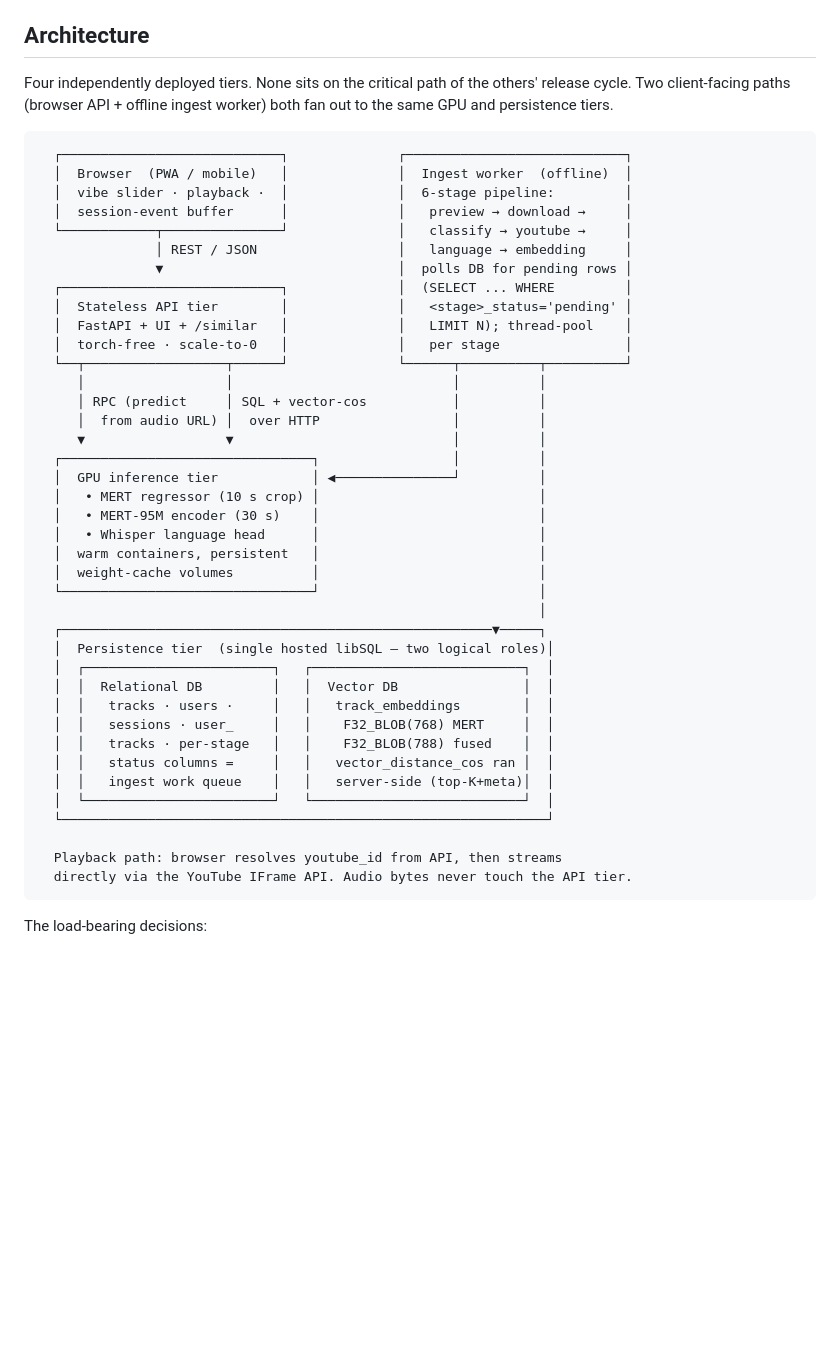
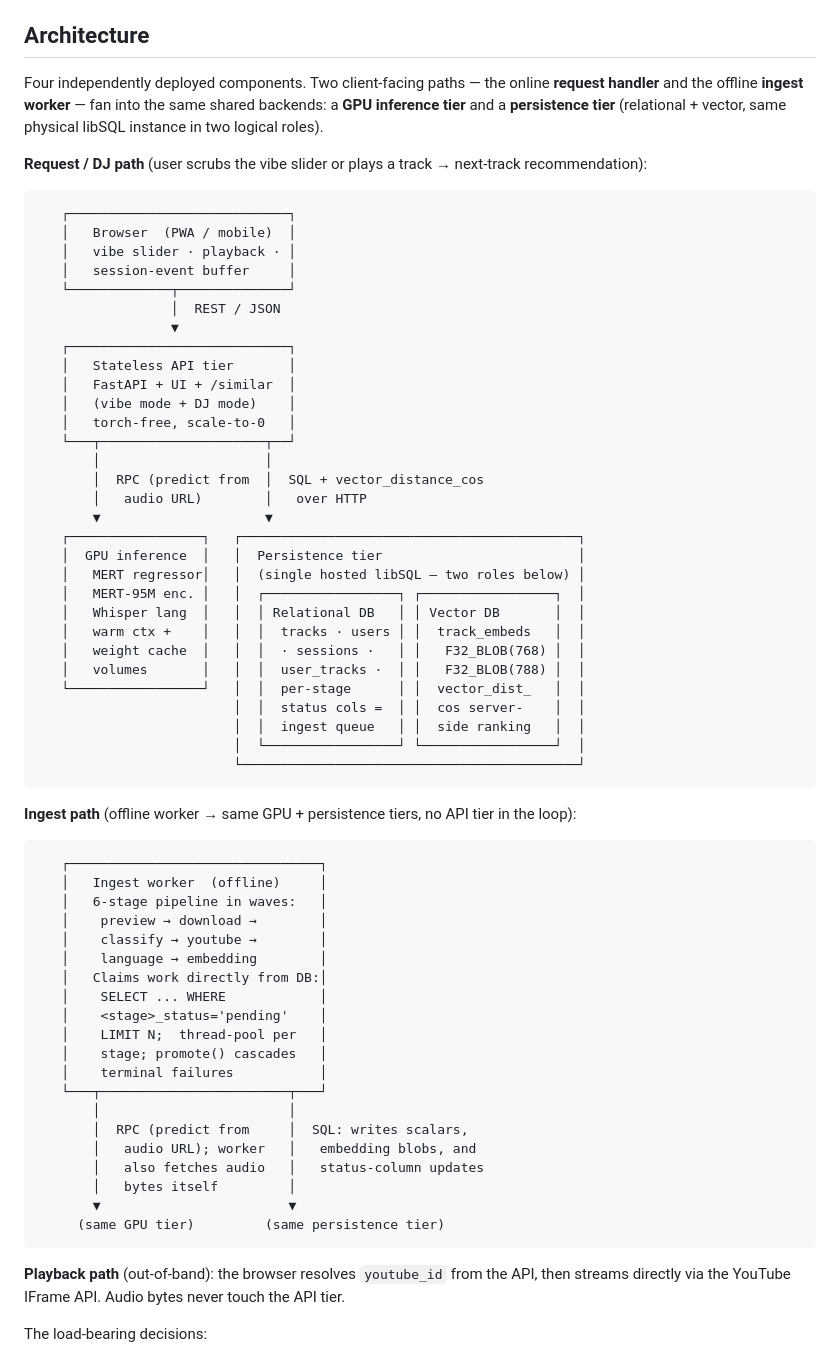
Before and after one commit to chandankeelara/VibeScape, a Markdown page: README.md, the part around one of its changes. Drawn GitHub-style; blank space fills up the shorter version.

Commit message:
Docs: rewrite architecture diagram (2 clean flows) + swap ML/Ingest section order
Diagram fixes:
- Previous single diagram tried to route both callers (API + Ingest)
  to both backends (GPU + Persistence) in one figure, producing
  ASCII crossings and a broken ▼ that terminated inside the
  persistence box border.
- Split into two labeled flows that share the same backends:
    1. Request/DJ path: Browser → API tier → {GPU, Persistence}
    2. Ingest path:     Ingest worker → {same GPU, same Persistence}
- Playback path called out separately as an out-of-band arrow
  (browser → YouTube IFrame, no API involvement).
- Persistence tier still shown as a single hosted libSQL instance
  serving two logical roles (relational + vector).

Section order:
- Moved ML Pipeline above Ingestion Pipeline. ML is the substantive
  core (MERT regressor, fine-tune recipe, Whisper head, librosa
  bank, vibe scoring math) and reads more naturally before the
  operational plumbing that runs it in production.

````diff
--- a/README.md
+++ b/README.md
@@ -31,49 +31,69 @@ The 9 music-theoretic scalars (energy, valence, tempo, brightness…) in the fin
 
 ## Architecture
 
-Four independently deployed tiers. None sits on the critical path of the others' release cycle. Two client-facing paths (browser API + offline ingest worker) both fan out to the same GPU and persistence tiers.
+Four independently deployed components. Two client-facing paths — the online **request handler** and the offline **ingest worker** — fan into the same shared backends: a **GPU inference tier** and a **persistence tier** (relational + vector, same physical libSQL instance in two logical roles).
+
+**Request / DJ path** (user scrubs the vibe slider or plays a track → next-track recommendation):
 
 ```
-  ┌────────────────────────────┐              ┌────────────────────────────┐
-  │  Browser  (PWA / mobile)   │              │  Ingest worker  (offline)  │
-  │  vibe slider · playback ·  │              │  6-stage pipeline:         │
-  │  session-event buffer      │              │   preview → download →     │
-  └────────────┬───────────────┘              │   classify → youtube →     │
-               │ REST / JSON                  │   language → embedding     │
-               ▼                              │  polls DB for pending rows │
-  ┌────────────────────────────┐              │  (SELECT ... WHERE         │
-  │  Stateless API tier        │              │   <stage>_status='pending' │
-  │  FastAPI + UI + /similar   │              │   LIMIT N); thread-pool    │
-  │  torch-free · scale-to-0   │              │   per stage                │
-  └──┬──────────────────┬──────┘              └──────┬──────────┬──────────┘
-     │                  │                            │          │
-     │ RPC (predict     │ SQL + vector-cos           │          │
-     │  from audio URL) │  over HTTP                 │          │
-     ▼                  ▼                            │          │
-  ┌────────────────────────────────┐                 │          │
-  │  GPU inference tier            │ ◀───────────────┘          │
-  │   • MERT regressor (10 s crop) │                            │
-  │   • MERT-95M encoder (30 s)    │                            │
-  │   • Whisper language head      │                            │
-  │  warm containers, persistent   │                            │
-  │  weight-cache volumes          │                            │
-  └────────────────────────────────┘                            │
-                                                                │
-  ┌───────────────────────────────────────────────────────▼─────┐
-  │  Persistence tier  (single hosted libSQL — two logical roles)│
-  │  ┌────────────────────────┐   ┌───────────────────────────┐  │
-  │  │  Relational DB         │   │  Vector DB                │  │
-  │  │   tracks · users ·     │   │   track_embeddings        │  │
-  │  │   sessions · user_     │   │    F32_BLOB(768) MERT     │  │
-  │  │   tracks · per-stage   │   │    F32_BLOB(788) fused    │  │
-  │  │   status columns =     │   │   vector_distance_cos ran │  │
-  │  │   ingest work queue    │   │   server-side (top-K+meta)│  │
-  │  └────────────────────────┘   └───────────────────────────┘  │
-  └──────────────────────────────────────────────────────────────┘
+   ┌────────────────────────────┐
+   │   Browser  (PWA / mobile)  │
+   │   vibe slider · playback · │
+   │   session-event buffer     │
+   └─────────────┬──────────────┘
+                 │  REST / JSON
+                 ▼
+   ┌────────────────────────────┐
+   │   Stateless API tier       │
+   │   FastAPI + UI + /similar  │
+   │   (vibe mode + DJ mode)    │
+   │   torch-free, scale-to-0   │
+   └───┬─────────────────────┬──┘
+       │                     │
+       │  RPC (predict from  │  SQL + vector_distance_cos
+       │   audio URL)        │   over HTTP
+       ▼                     ▼
+   ┌─────────────────┐   ┌───────────────────────────────────────────┐
+   │  GPU inference  │   │  Persistence tier                         │
+   │   MERT regressor│   │  (single hosted libSQL — two roles below) │
+   │   MERT-95M enc. │   │  ┌─────────────────┐ ┌─────────────────┐  │
+   │   Whisper lang  │   │  │ Relational DB   │ │ Vector DB       │  │
+   │   warm ctx +    │   │  │  tracks · users │ │  track_embeds   │  │
+   │   weight cache  │   │  │  · sessions ·   │ │   F32_BLOB(768) │  │
+   │   volumes       │   │  │  user_tracks ·  │ │   F32_BLOB(788) │  │
+   └─────────────────┘   │  │  per-stage      │ │  vector_dist_   │  │
+                         │  │  status cols =  │ │  cos server-    │  │
+                         │  │  ingest queue   │ │  side ranking   │  │
+                         │  └─────────────────┘ └─────────────────┘  │
+                         └───────────────────────────────────────────┘
+```
 
-  Playback path: browser resolves youtube_id from API, then streams
-  directly via the YouTube IFrame API. Audio bytes never touch the API tier.
+**Ingest path** (offline worker → same GPU + persistence tiers, no API tier in the loop):
+
 ```
+   ┌────────────────────────────────┐
+   │   Ingest worker  (offline)     │
+   │   6-stage pipeline in waves:   │
+   │    preview → download →        │
+   │    classify → youtube →        │
+   │    language → embedding        │
+   │   Claims work directly from DB:│
+   │    SELECT ... WHERE            │
+   │    <stage>_status='pending'    │
+   │    LIMIT N;  thread-pool per   │
+   │    stage; promote() cascades   │
+   │    terminal failures           │
+   └───┬────────────────────────┬───┘
+       │                        │
+       │  RPC (predict from     │  SQL: writes scalars,
+       │   audio URL); worker   │   embedding blobs, and
+       │   also fetches audio   │   status-column updates
+       │   bytes itself         │
+       ▼                        ▼
+     (same GPU tier)         (same persistence tier)
+```
+
+**Playback path** (out-of-band): the browser resolves `youtube_id` from the API, then streams directly via the YouTube IFrame API. Audio bytes never touch the API tier.
 
 The load-bearing decisions:
 
````
Also changed, not shown: other parts of README.md (+93 -93 lines).
